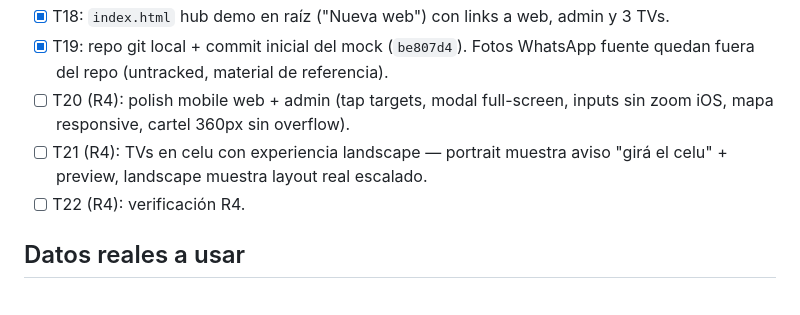
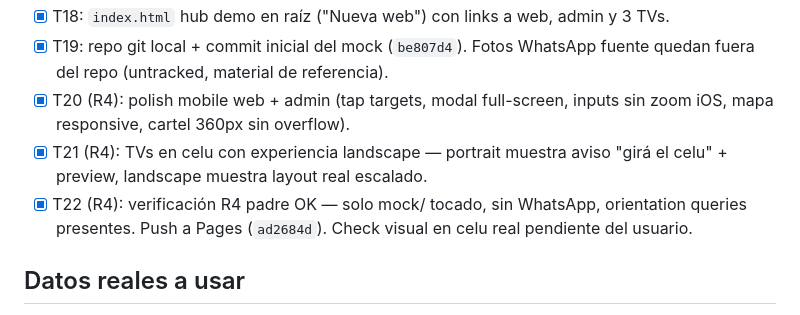
Before and after one commit to Gianni03/el-rey-del-chaja-demo, a Markdown page: odd/tasks/chaja-mock.md, the part around the change. Rendered like a GitHub page.

Commit message:
docs: cierra R4 mobile y landscape

```diff
--- a/odd/tasks/chaja-mock.md
+++ b/odd/tasks/chaja-mock.md
@@ -30,9 +30,9 @@ Alcance autorizado: solo mock en `mock/` con fotos hotlinkeadas de la web actual
 - [x] T17 (R3): verificación R3 padre OK — cartel clamp(4rem,18vw,16rem) presente, keyframes líquido presentes, cero WhatsApp. Sensación visual pendiente de ojo en browser.
 - [x] T18: `index.html` hub demo en raíz ("Nueva web") con links a web, admin y 3 TVs.
 - [x] T19: repo git local + commit inicial del mock (`be807d4`). Fotos WhatsApp fuente quedan fuera del repo (untracked, material de referencia).
-- [ ] T20 (R4): polish mobile web + admin (tap targets, modal full-screen, inputs sin zoom iOS, mapa responsive, cartel 360px sin overflow).
-- [ ] T21 (R4): TVs en celu con experiencia landscape — portrait muestra aviso "girá el celu" + preview, landscape muestra layout real escalado.
-- [ ] T22 (R4): verificación R4.
+- [x] T20 (R4): polish mobile web + admin (tap targets, modal full-screen, inputs sin zoom iOS, mapa responsive, cartel 360px sin overflow).
+- [x] T21 (R4): TVs en celu con experiencia landscape — portrait muestra aviso "girá el celu" + preview, landscape muestra layout real escalado.
+- [x] T22 (R4): verificación R4 padre OK — solo mock/ tocado, sin WhatsApp, orientation queries presentes. Push a Pages (`ad2684d`). Check visual en celu real pendiente del usuario.
 
 ## Datos reales a usar
 
```
